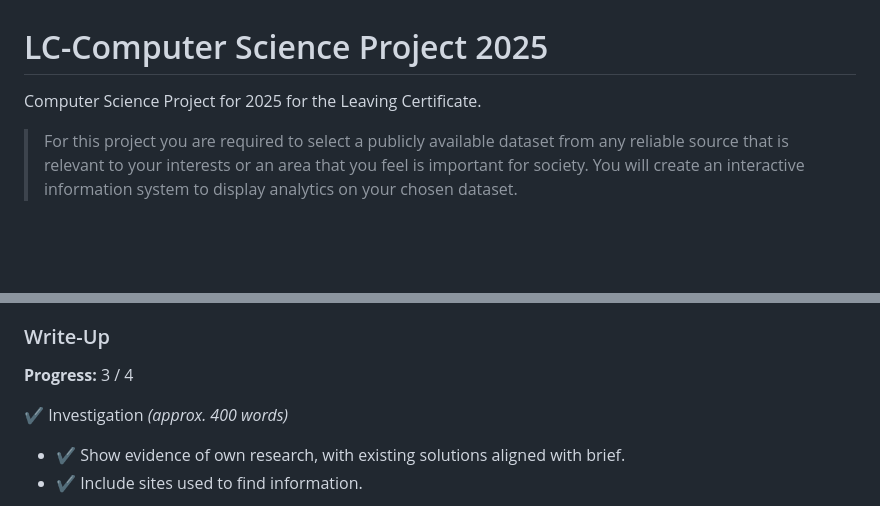
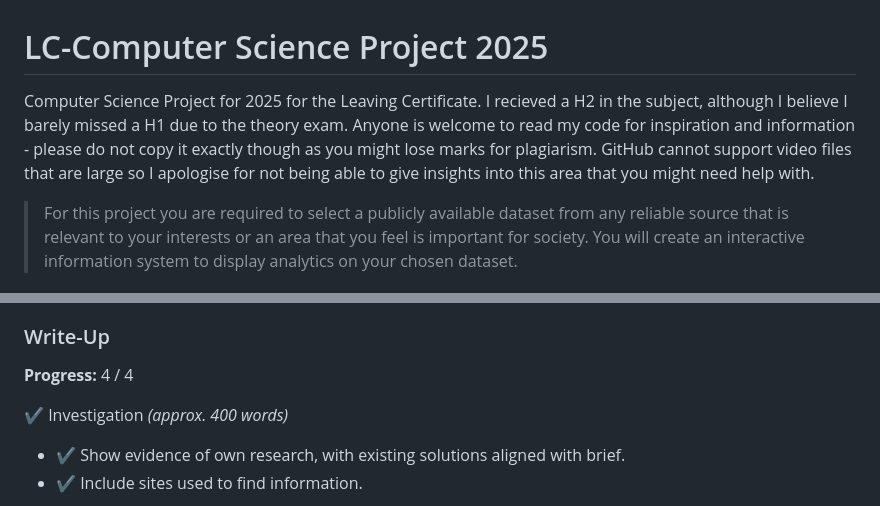
Before and after one commit to KittyCatGamer123/computer-science-lc-2025, a Markdown page: README.md, 2 parts joined by grey strips. Drawn GitHub-style; blank space fills up the shorter version.

```diff
--- a/README.md
+++ b/README.md
@@ -1,5 +1,7 @@
 # LC-Computer Science Project 2025
-Computer Science Project for 2025 for the Leaving Certificate.
+Computer Science Project for 2025 for the Leaving Certificate. I recieved a H2 in the subject, although I believe I barely missed a H1 due to the theory exam.
+Anyone is welcome to read my code for inspiration and information - please do not copy it exactly though as you might lose marks for plagiarism.
+GitHub cannot support video files that are large so I apologise for not being able to give insights into this area that you might need help with.
 
 > For this project you are required to select a publicly available dataset from any reliable source that is relevant to your interests or an area that you feel is important for society. You will create an interactive information system to display analytics on your chosen dataset.
 
@@ -15,7 +17,7 @@ Computer Science Project for 2025 for the Leaving Certificate.
 
 ### Write-Up
 
-**Progress:** 3 / 4
+**Progress:** 4 / 4
 
 ✔️ Investigation *(approx. 400 words)*
 - ✔️ Show evidence of own research, with existing solutions aligned with brief.
```
